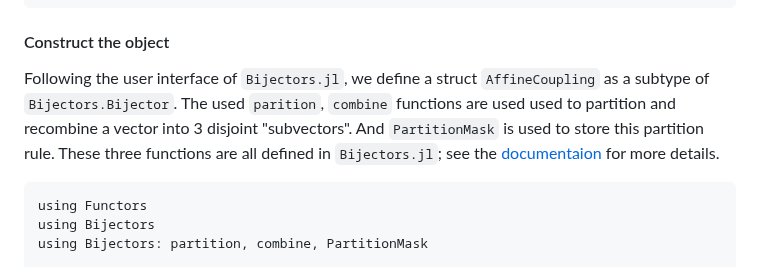
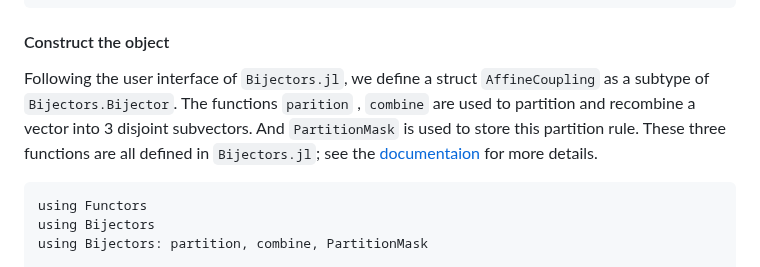
Before and after one commit to TuringLang/NormalizingFlows.jl, a Markdown page: docs/src/customized_layer.md, the part around the change. GitHub-like rendering.

Commit message:
Update docs/src/customized_layer.md
Co-authored-by: Xianda Sun <5433119+sunxd3@users.noreply.github.com>

````diff
--- a/docs/src/customized_layer.md
+++ b/docs/src/customized_layer.md
@@ -65,11 +65,10 @@ end
 
 #### Construct the object
 
-Following the user interface of `Bijectors.jl`, we define a struct
-`AffineCoupling` as a subtype of `Bijectors.Bijector`.
-The used `parition`, `combine` functions are used used to partition and
-recombine a vector into 3 disjoint "subvectors".
-And `PartitionMask` is used to store this partition rule. These three functions are
+Following the user interface of `Bijectors.jl`, we define a struct `AffineCoupling` as a subtype of `Bijectors.Bijector`.
+The functions `parition` , `combine` are used to partition and recombine a vector into 3 disjoint subvectors.
+And `PartitionMask` is used to store this partition rule.
+These three functions are
 all defined in `Bijectors.jl`; see the [documentaion](https://github.com/TuringLang/Bijectors.jl/blob/49c138fddd3561c893592a75b211ff6ad949e859/src/bijectors/coupling.jl#L3) for more details.
 
 ```@example afc
````
